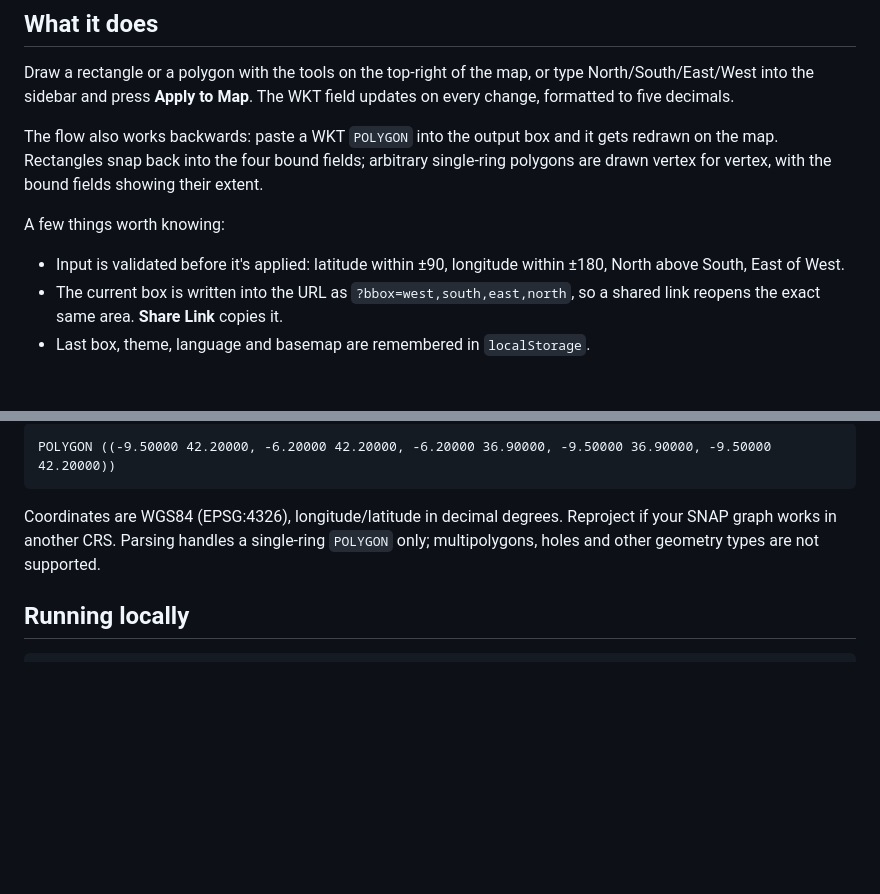
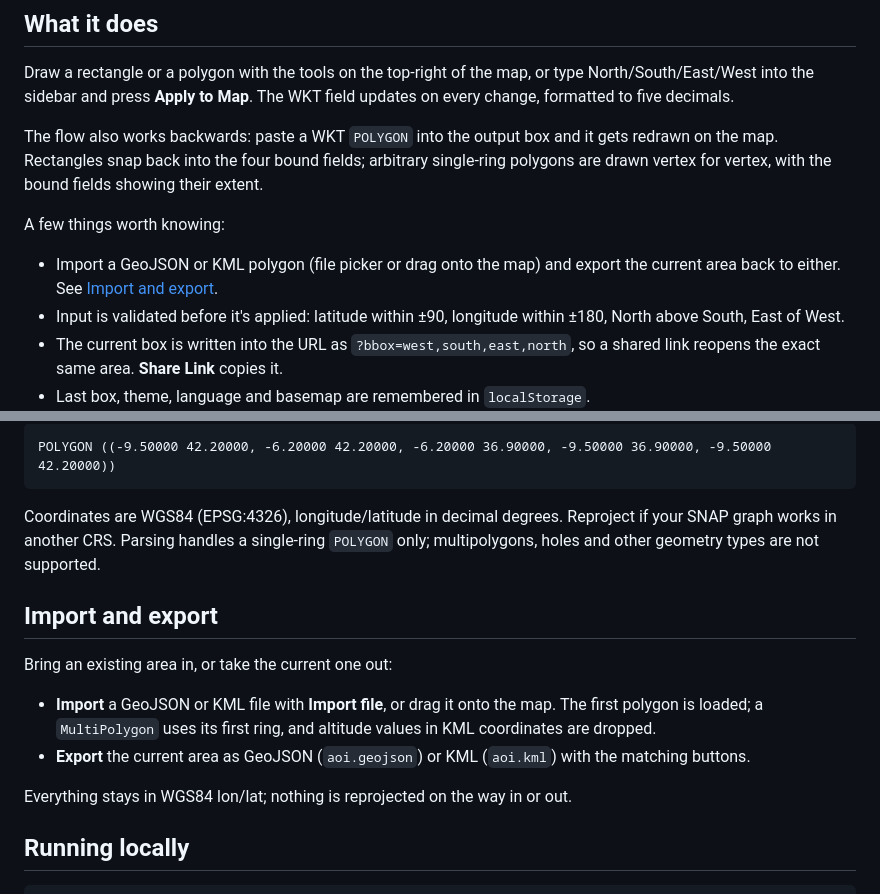
Before and after one commit to PedroMMGoncalves/snap-wkt-generator, a Markdown page: README.md, 2 parts joined by grey strips. Rendered like a GitHub page; blank space fills up the shorter version.

Commit message:
docs: document GeoJSON/KML import-export; add Leaflet.draw, formats, i18n, CRS shields

````diff
--- a/README.md
+++ b/README.md
@@ -21,6 +25,7 @@ The flow also works backwards: paste a WKT `POLYGON` into the output box and it
 
 A few things worth knowing:
 
+- Import a GeoJSON or KML polygon (file picker or drag onto the map) and export the current area back to either. See [Import and export](#import-and-export).
 - Input is validated before it's applied: latitude within ±90, longitude within ±180, North above South, East of West.
 - The current box is written into the URL as `?bbox=west,south,east,north`, so a shared link reopens the exact same area. **Share Link** copies it.
 - Last box, theme, language and basemap are remembered in `localStorage`.
@@ -52,6 +57,15 @@ POLYGON ((-9.50000 42.20000, -6.20000 42.20000, -6.20000 36.90000, -9.50000 36.9
 
 Coordinates are WGS84 (EPSG:4326), longitude/latitude in decimal degrees. Reproject if your SNAP graph works in another CRS. Parsing handles a single-ring `POLYGON` only; multipolygons, holes and other geometry types are not supported.
 
+## Import and export
+
+Bring an existing area in, or take the current one out:
+
+- **Import** a GeoJSON or KML file with **Import file**, or drag it onto the map. The first polygon is loaded; a `MultiPolygon` uses its first ring, and altitude values in KML coordinates are dropped.
+- **Export** the current area as GeoJSON (`aoi.geojson`) or KML (`aoi.kml`) with the matching buttons.
+
+Everything stays in WGS84 lon/lat; nothing is reprojected on the way in or out.
+
 ## Running locally
 
 ```bash
````
Also changed, not shown: other parts of README.md (+4 -0 lines).
